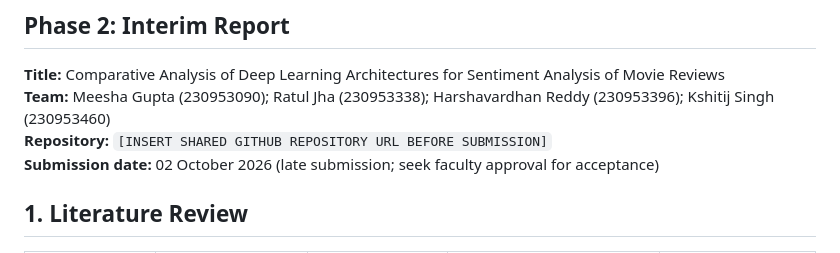
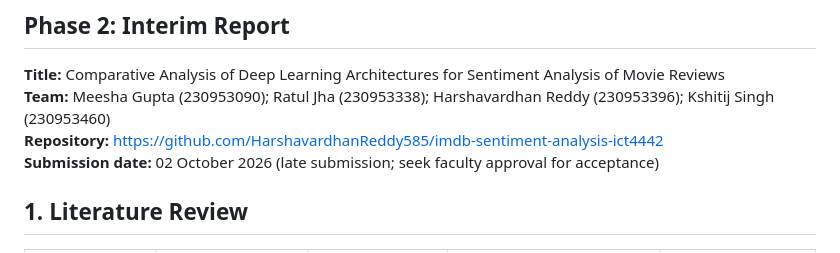
Before and after one commit to HarshavardhanReddy585/imdb-sentiment-analysis-ict4442, a Markdown page: report/ICT_4442_Phase2_Interim_Report.md, the part around the change. Drawn GitHub-style.

Commit message:
docs: add canonical GitHub repository link

```diff
--- a/report/ICT_4442_Phase2_Interim_Report.md
+++ b/report/ICT_4442_Phase2_Interim_Report.md
@@ -3,7 +3,7 @@
 
 **Title:** Comparative Analysis of Deep Learning Architectures for Sentiment Analysis of Movie Reviews
 **Team:** Meesha Gupta (230953090); Ratul Jha (230953338); Harshavardhan Reddy (230953396); Kshitij Singh (230953460)
-**Repository:** `[INSERT SHARED GITHUB REPOSITORY URL BEFORE SUBMISSION]`
+**Repository:** https://github.com/HarshavardhanReddy585/imdb-sentiment-analysis-ict4442
 **Submission date:** 02 October 2026 (late submission; seek faculty approval for acceptance)
 
 ## 1. Literature Review
```
